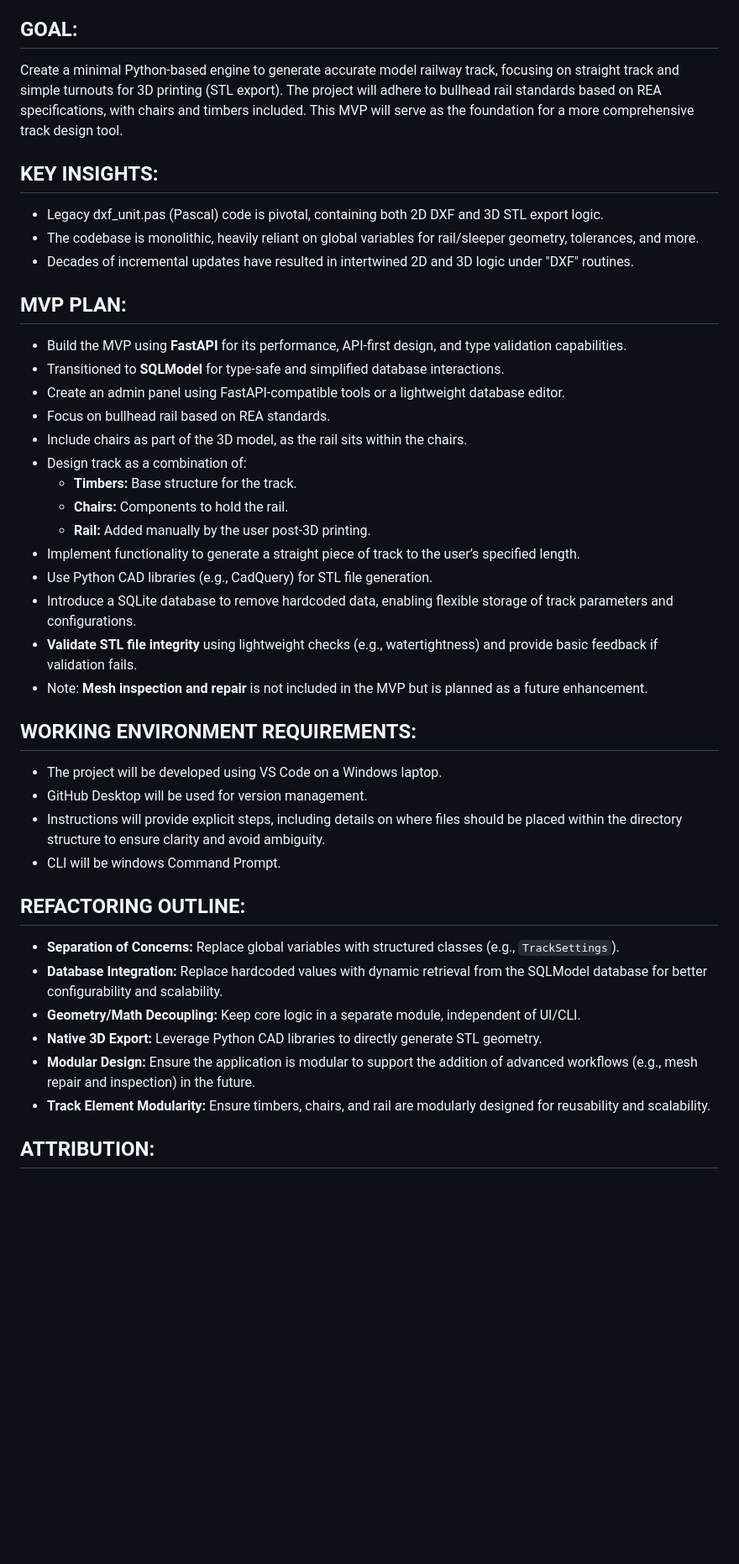
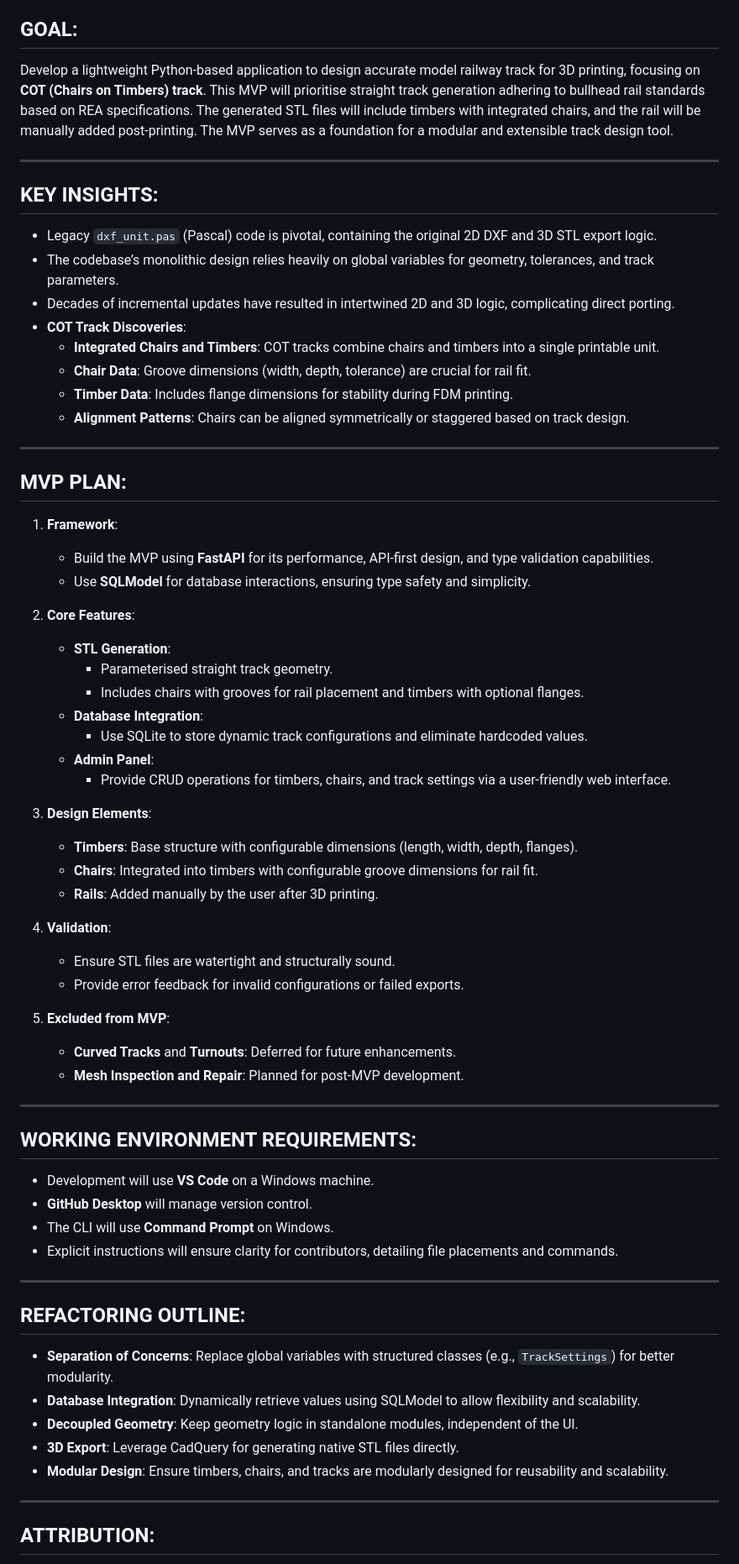
Before and after one commit to Richard-Gnitnub/track-builder-FastAPI, a Markdown page: README.md, the part around one of its changes. Shown at 84% size. Drawn GitHub-style; blank space fills up the shorter version.

```diff
--- a/README.md
+++ b/README.md
@@ -4,46 +4,71 @@ Lightweight Track Builder (Rewrite of Templot by Martin Wynne)
 
 ## GOAL:
 
-Create a minimal Python-based engine to generate accurate model railway track, focusing on straight track and simple turnouts for 3D printing (STL export). The project will adhere to bullhead rail standards based on REA specifications, with chairs and timbers included. This MVP will serve as the foundation for a more comprehensive track design tool.
+Develop a lightweight Python-based application to design accurate model railway track for 3D printing, focusing on **COT (Chairs on Timbers) track**. This MVP will prioritise straight track generation adhering to bullhead rail standards based on REA specifications. The generated STL files will include timbers with integrated chairs, and the rail will be manually added post-printing. The MVP serves as a foundation for a modular and extensible track design tool.
+
+---
 
 ## KEY INSIGHTS:
 
-- Legacy dxf_unit.pas (Pascal) code is pivotal, containing both 2D DXF and 3D STL export logic.
-- The codebase is monolithic, heavily reliant on global variables for rail/sleeper geometry, tolerances, and more.
-- Decades of incremental updates have resulted in intertwined 2D and 3D logic under "DXF" routines.
+- Legacy `dxf_unit.pas` (Pascal) code is pivotal, containing the original 2D DXF and 3D STL export logic.
+- The codebase’s monolithic design relies heavily on global variables for geometry, tolerances, and track parameters.
+- Decades of incremental updates have resulted in intertwined 2D and 3D logic, complicating direct porting.
+- **COT Track Discoveries**:
+  - **Integrated Chairs and Timbers**: COT tracks combine chairs and timbers into a single printable unit.
+  - **Chair Data**: Groove dimensions (width, depth, tolerance) are crucial for rail fit.
+  - **Timber Data**: Includes flange dimensions for stability during FDM printing.
+  - **Alignment Patterns**: Chairs can be aligned symmetrically or staggered based on track design.
+
+---
 
 ## MVP PLAN:
 
-- Build the MVP using **FastAPI** for its performance, API-first design, and type validation capabilities.
-- Transitioned to **SQLModel** for type-safe and simplified database interactions.
-- Create an admin panel using FastAPI-compatible tools or a lightweight database editor.
-- Focus on bullhead rail based on REA standards.
-- Include chairs as part of the 3D model, as the rail sits within the chairs.
-- Design track as a combination of:
-  - **Timbers:** Base structure for the track.
-  - **Chairs:** Components to hold the rail.
-  - **Rail:** Added manually by the user post-3D printing.
-- Implement functionality to generate a straight piece of track to the user’s specified length.
-- Use Python CAD libraries (e.g., CadQuery) for STL file generation.
-- Introduce a SQLite database to remove hardcoded data, enabling flexible storage of track parameters and configurations.
-- **Validate STL file integrity** using lightweight checks (e.g., watertightness) and provide basic feedback if validation fails.
-- Note: **Mesh inspection and repair** is not included in the MVP but is planned as a future enhancement.
+1. **Framework**:
+   - Build the MVP using **FastAPI** for its performance, API-first design, and type validation capabilities.
+   - Use **SQLModel** for database interactions, ensuring type safety and simplicity.
+
+2. **Core Features**:
+   - **STL Generation**:
+     - Parameterised straight track geometry.
+     - Includes chairs with grooves for rail placement and timbers with optional flanges.
+   - **Database Integration**:
+     - Use SQLite to store dynamic track configurations and eliminate hardcoded values.
+   - **Admin Panel**:
+     - Provide CRUD operations for timbers, chairs, and track settings via a user-friendly web interface.
+
+3. **Design Elements**:
+   - **Timbers**: Base structure with configurable dimensions (length, width, depth, flanges).
+   - **Chairs**: Integrated into timbers with configurable groove dimensions for rail fit.
+   - **Rails**: Added manually by the user after 3D printing.
+
+4. **Validation**:
+   - Ensure STL files are watertight and structurally sound.
+   - Provide error feedback for invalid configurations or failed exports.
+
+5. **Excluded from MVP**:
+   - **Curved Tracks** and **Turnouts**: Deferred for future enhancements.
+   - **Mesh Inspection and Repair**: Planned for post-MVP development.
+
+---
 
 ## WORKING ENVIRONMENT REQUIREMENTS:
 
-- The project will be developed using VS Code on a Windows laptop.
-- GitHub Desktop will be used for version management.
-- Instructions will provide explicit steps, including details on where files should be placed within the directory structure to ensure clarity and avoid ambiguity.
-- CLI will be windows Command Prompt.
+- Development will use **VS Code** on a Windows machine.
+- **GitHub Desktop** will manage version control.
+- The CLI will use **Command Prompt** on Windows.
+- Explicit instructions will ensure clarity for contributors, detailing file placements and commands.
+
+---
 
 ## REFACTORING OUTLINE:
 
-- **Separation of Concerns:** Replace global variables with structured classes (e.g., `TrackSettings`).
-- **Database Integration:** Replace hardcoded values with dynamic retrieval from the SQLModel database for better configurability and scalability.
-- **Geometry/Math Decoupling:** Keep core logic in a separate module, independent of UI/CLI.
-- **Native 3D Export:** Leverage Python CAD libraries to directly generate STL geometry.
-- **Modular Design:** Ensure the application is modular to support the addition of advanced workflows (e.g., mesh repair and inspection) in the future.
-- **Track Element Modularity:** Ensure timbers, chairs, and rail are modularly designed for reusability and scalability.
+- **Separation of Concerns**: Replace global variables with structured classes (e.g., `TrackSettings`) for better modularity.
+- **Database Integration**: Dynamically retrieve values using SQLModel to allow flexibility and scalability.
+- **Decoupled Geometry**: Keep geometry logic in standalone modules, independent of the UI.
+- **3D Export**: Leverage CadQuery for generating native STL files directly.
+- **Modular Design**: Ensure timbers, chairs, and tracks are modularly designed for reusability and scalability.
+
+---
 
 ## ATTRIBUTION:
 To comply with GNU GPLv3, include prominent attribution in the code comments and documentation to Martin Wynne for his original work on Templot.
```
Also changed, not shown: other parts of README.md (+24 -15 lines).
